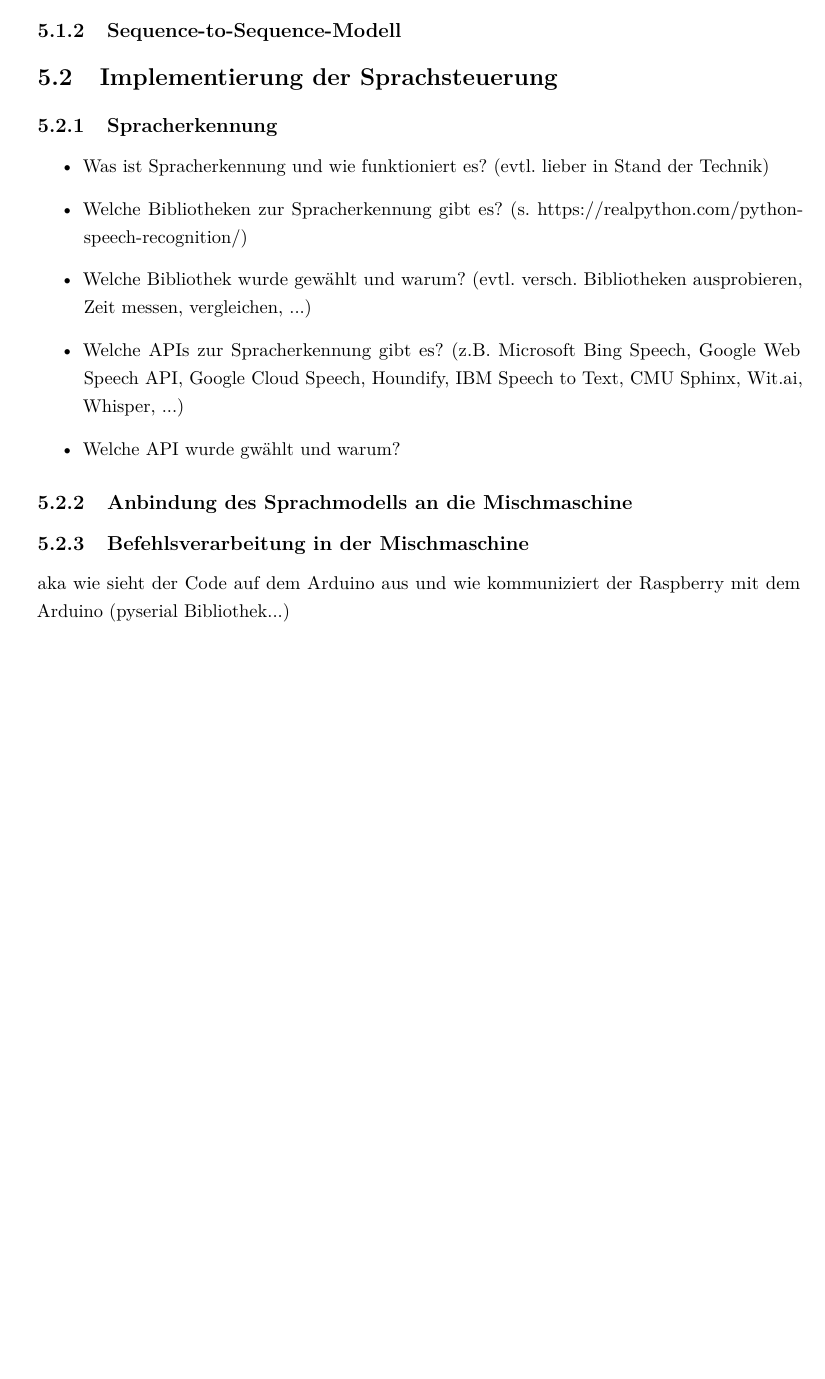
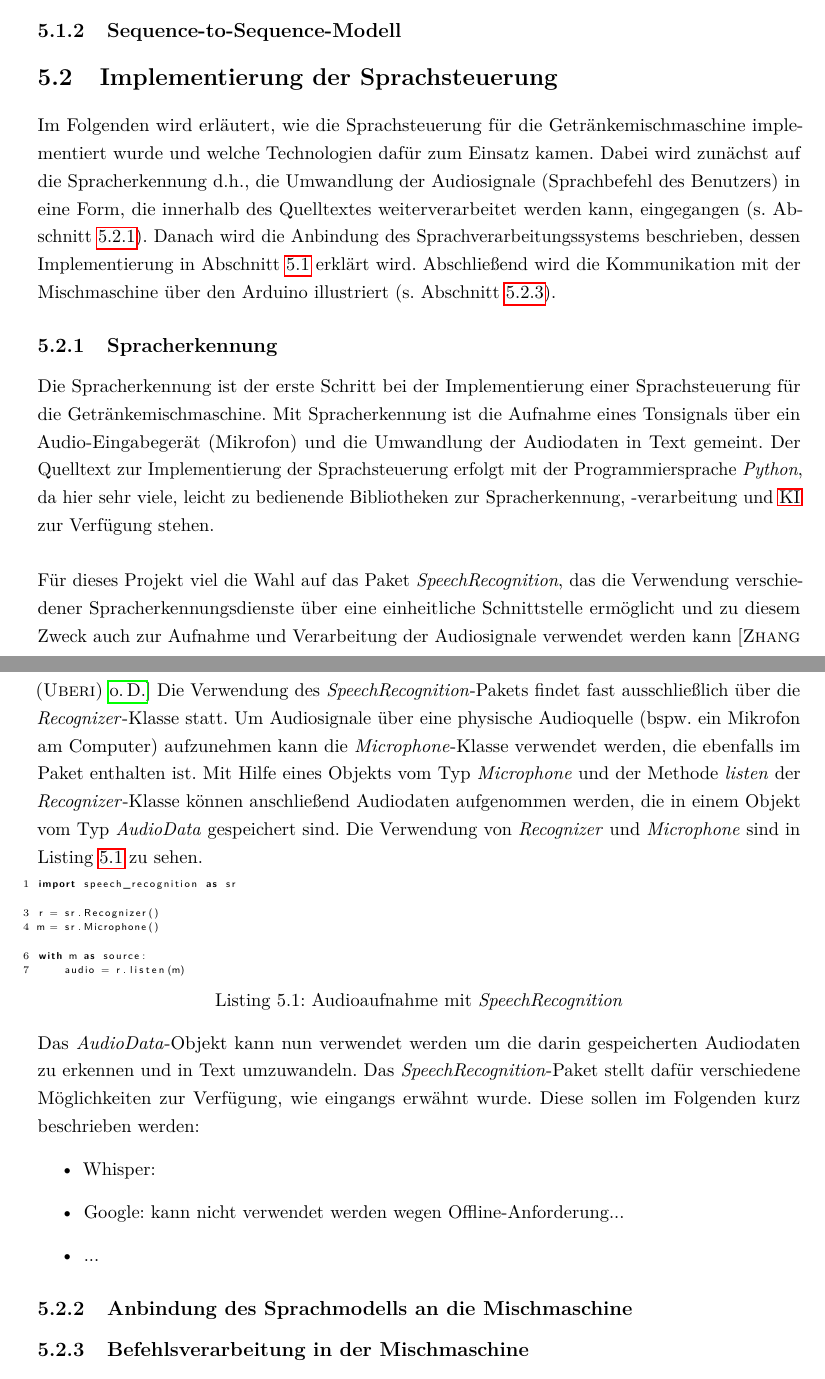
Before and after one commit to fgervasi-cell/Studienarbeit, a LaTeX document (Bericht/bericht.tex, which reads Bericht/Kapitel/Kapitel5_Implementierung.tex, Bericht/Listings/speech_rec_1.py): part of page 40 of 44 before the commit and two parts of pages 40 and 41 of 45 after it, the two joined at a grey line, cut so that both start at the same text, the shorter picture padded with empty space. Compiled offline with pdfLaTeX.

Commit message:
Wrote some stuff about implementation while on my way to Bonn.

```diff
--- a/Bericht/Kapitel/Kapitel5_Implementierung.tex
+++ b/Bericht/Kapitel/Kapitel5_Implementierung.tex
@@ -3,15 +3,17 @@
 \subsection{Word2Vec-Modell}
 \subsection{Sequence-to-Sequence-Modell}
 \section{Implementierung der Sprachsteuerung}
-\subsection{Spracherkennung}
+Im Folgenden wird erläutert, wie die Sprachsteuerung für die Getränkemischmaschine implementiert wurde und welche Technologien dafür zum Einsatz kamen. Dabei wird zunächst auf die Spracherkennung d.h., die Umwandlung der Audiosignale (Sprachbefehl des Benutzers) in eine Form, die innerhalb des Quelltextes weiterverarbeitet werden kann, eingegangen (s. Abschnitt \ref{section:Spracherkennung}). Danach wird die Anbindung des Sprachverarbeitungssystems beschrieben, dessen Implementierung in Abschnitt \ref{section:Implementierung_Sprachverarbeitung} erklärt wird. Abschließend wird die Kommunikation mit der Mischmaschine über den Arduino illustriert (s. Abschnitt \ref{section:Befehlsverarbeitung}).
+\subsection{Spracherkennung}\label{section:Spracherkennung}
+Die Spracherkennung ist der erste Schritt bei der Implementierung einer Sprachsteuerung für die Getränkemischmaschine. Mit Spracherkennung ist die Aufnahme eines Tonsignals über ein Audio-Eingabegerät (Mikrofon) und die Umwandlung der Audiodaten in Text gemeint. Der Quelltext zur Implementierung der Sprachsteuerung erfolgt mit der Programmiersprache \textit{Python}, da hier sehr viele, leicht zu bedienende Bibliotheken zur Spracherkennung, -verarbeitung und \ac{KI} zur Verfügung stehen.\\\\
+Für dieses Projekt viel die Wahl auf das Paket \textit{SpeechRecognition}, das die Verwendung verschiedener Spracherkennungsdienste über eine einheitliche Schnittstelle ermöglicht und zu diesem Zweck auch zur Aufnahme und Verarbeitung der Audiosignale verwendet werden kann \cite{speechrecognition}. Die Verwendung des \textit{SpeechRecognition}-Pakets findet fast ausschließlich über die \textit{Recognizer}-Klasse statt. Um Audiosignale über eine physische Audioquelle (bspw. ein Mikrofon am Computer) aufzunehmen kann die \textit{Microphone}-Klasse verwendet werden, die ebenfalls im Paket enthalten ist. Mit Hilfe eines Objekts vom Typ \textit{Microphone} und der Methode \textit{listen} der \textit{Recognizer}-Klasse können anschließend Audiodaten aufgenommen werden, die in einem Objekt vom Typ \textit{AudioData} gespeichert sind. Die Verwendung von \textit{Recognizer} und \textit{Microphone} sind in Listing \ref{speech_rec_1} zu sehen.
+\lstinputlisting[language=python, style=algoBericht, label={speech_rec_1}, basicstyle=\tiny\sffamily, captionpos=b, caption={Audioaufnahme mit \textit{SpeechRecognition}}]{./Listings/speech_rec_1.py}
+Das \textit{AudioData}-Objekt kann nun verwendet werden um die darin gespeicherten Audiodaten zu erkennen und in Text umzuwandeln. Das \textit{SpeechRecognition}-Paket stellt dafür verschiedene Möglichkeiten zur Verfügung, wie eingangs erwähnt wurde. Diese sollen im Folgenden kurz beschrieben werden:
 \begin{itemize}
-    \item Was ist Spracherkennung und wie funktioniert es? (evtl. lieber in Stand der Technik)
-    \item Welche Bibliotheken zur Spracherkennung gibt es? (s. https://realpython.com/python-speech-recognition/)
-    \item Welche Bibliothek wurde gewählt und warum? (evtl. versch. Bibliotheken ausprobieren, Zeit messen, vergleichen, ...)
-    \item Welche APIs zur Spracherkennung gibt es? (z.B. Microsoft Bing Speech, Google Web Speech API, Google Cloud Speech, Houndify, IBM Speech to Text, CMU Sphinx, Wit.ai, Whisper, ...)
-    \item Welche API wurde gwählt und warum?
+    \item Whisper:
+    \item Google: kann nicht verwendet werden wegen Offline-Anforderung...
+    \item ...
 \end{itemize}
 \subsection{Anbindung des Sprachmodells an die Mischmaschine}
-\subsection{Befehlsverarbeitung in der Mischmaschine}
-aka wie sieht der Code auf dem Arduino aus und wie kommuniziert der Raspberry mit dem Arduino (pyserial Bibliothek...)
+\subsection{Befehlsverarbeitung in der Mischmaschine}\label{section:Befehlsverarbeitung}
 \endinput
--- /dev/null
+++ b/Bericht/Listings/speech_rec_1.py
@@ -0,0 +1,7 @@
+import speech_recognition as sr
+
+r = sr.Recognizer()
+m = sr.Microphone()
+
+with m as source:
+    audio = r.listen(m)
```
Also changed, not shown: Bericht/bericht.bib (+11 -0 lines), Bericht/bericht.pdf, Bericht/Kapitel/Kapitel5_Implementierung.tex (2 more changed lines).
